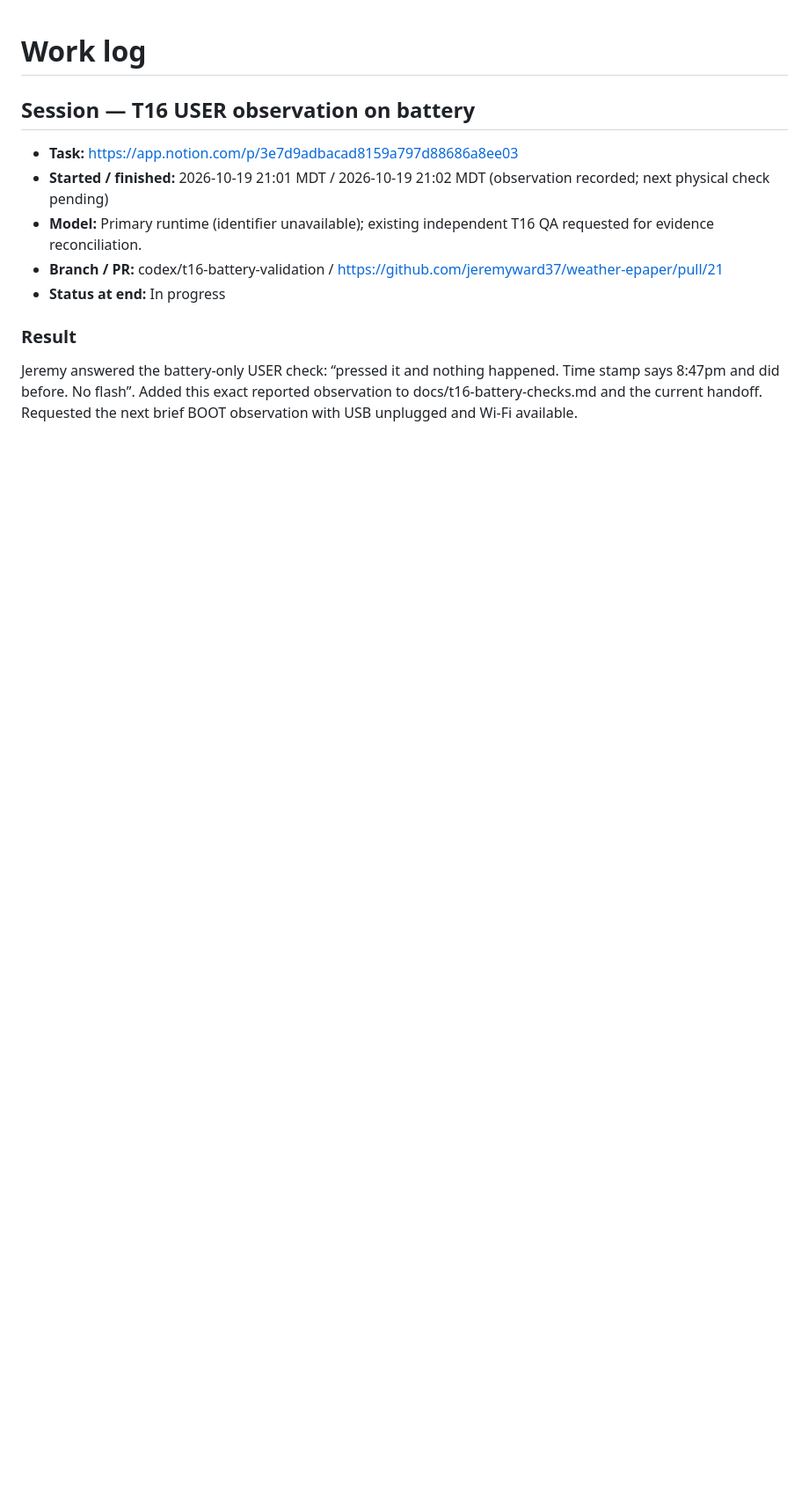
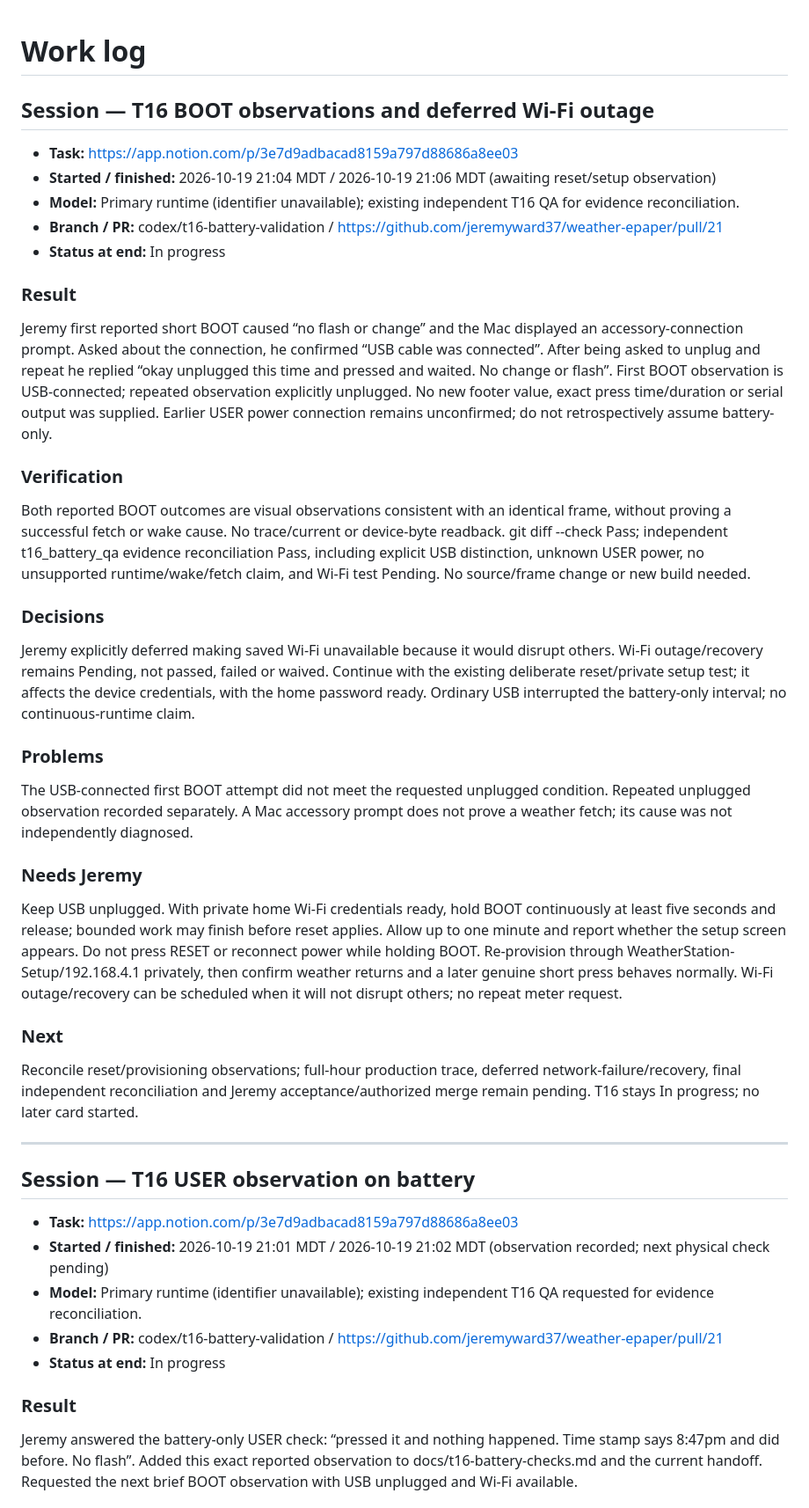
Before and after one commit to jeremyward37/weather-epaper, a Markdown page: WORKLOG.md, the part around the change. Shown at 88% size. Rendered like a GitHub page; blank space fills up the shorter version.

Commit message:
docs: distinguish USB and battery BOOT observations

```diff
--- a/WORKLOG.md
+++ b/WORKLOG.md
@@ -1,4 +1,32 @@
 # Work log
+
+## Session — T16 BOOT observations and deferred Wi-Fi outage
+
+- **Task:** https://app.notion.com/p/3e7d9adbacad8159a797d88686a8ee03
+- **Started / finished:** 2026-10-19 21:04 MDT / 2026-10-19 21:06 MDT (awaiting reset/setup observation)
+- **Model:** Primary runtime (identifier unavailable); existing independent T16 QA for evidence reconciliation.
+- **Branch / PR:** codex/t16-battery-validation / https://github.com/jeremyward37/weather-epaper/pull/21
+- **Status at end:** In progress
+
+### Result
+Jeremy first reported short BOOT caused “no flash or change” and the Mac displayed an accessory-connection prompt. Asked about the connection, he confirmed “USB cable was connected”. After being asked to unplug and repeat he replied “okay unplugged this time and pressed and waited. No change or flash”. First BOOT observation is USB-connected; repeated observation explicitly unplugged. No new footer value, exact press time/duration or serial output was supplied. Earlier USER power connection remains unconfirmed; do not retrospectively assume battery-only.
+
+### Verification
+Both reported BOOT outcomes are visual observations consistent with an identical frame, without proving a successful fetch or wake cause. No trace/current or device-byte readback. git diff --check Pass; independent t16_battery_qa evidence reconciliation Pass, including explicit USB distinction, unknown USER power, no unsupported runtime/wake/fetch claim, and Wi-Fi test Pending. No source/frame change or new build needed.
+
+### Decisions
+Jeremy explicitly deferred making saved Wi-Fi unavailable because it would disrupt others. Wi-Fi outage/recovery remains Pending, not passed, failed or waived. Continue with the existing deliberate reset/private setup test; it affects the device credentials, with the home password ready. Ordinary USB interrupted the battery-only interval; no continuous-runtime claim.
+
+### Problems
+The USB-connected first BOOT attempt did not meet the requested unplugged condition. Repeated unplugged observation recorded separately. A Mac accessory prompt does not prove a weather fetch; its cause was not independently diagnosed.
+
+### Needs Jeremy
+Keep USB unplugged. With private home Wi-Fi credentials ready, hold BOOT continuously at least five seconds and release; bounded work may finish before reset applies. Allow up to one minute and report whether the setup screen appears. Do not press RESET or reconnect power while holding BOOT. Re-provision through WeatherStation-Setup/192.168.4.1 privately, then confirm weather returns and a later genuine short press behaves normally. Wi-Fi outage/recovery can be scheduled when it will not disrupt others; no repeat meter request.
+
+### Next
+Reconcile reset/provisioning observations; full-hour production trace, deferred network-failure/recovery, final independent reconciliation and Jeremy acceptance/authorized merge remain pending. T16 stays In progress; no later card started.
+
+---
 
 ## Session — T16 USER observation on battery
 
```
Also changed, not shown: docs/orchestration-state.md (+4 -0 lines), docs/t16-battery-checks.md (+8 -0 lines).
